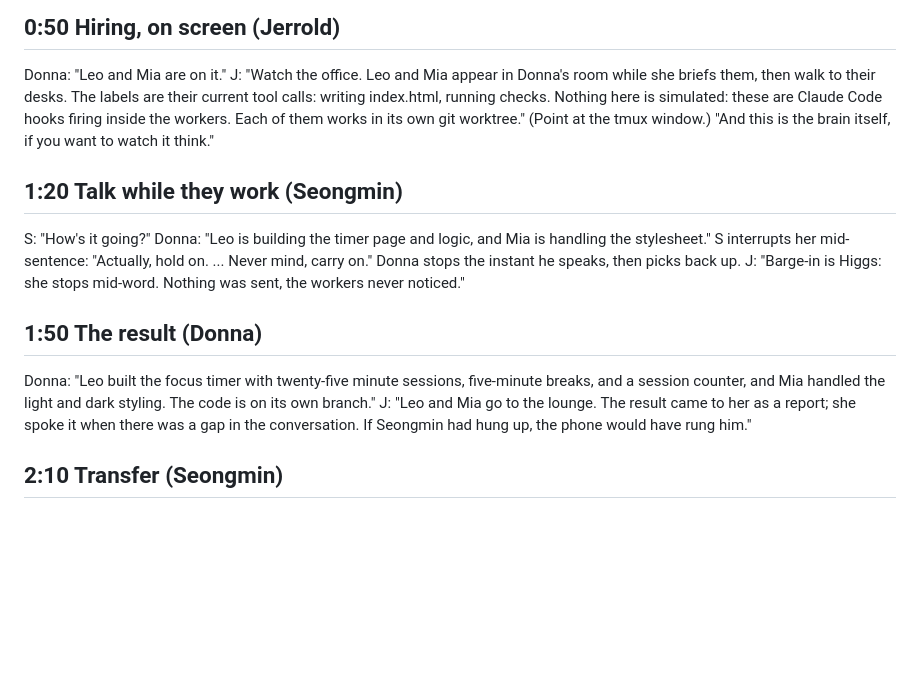
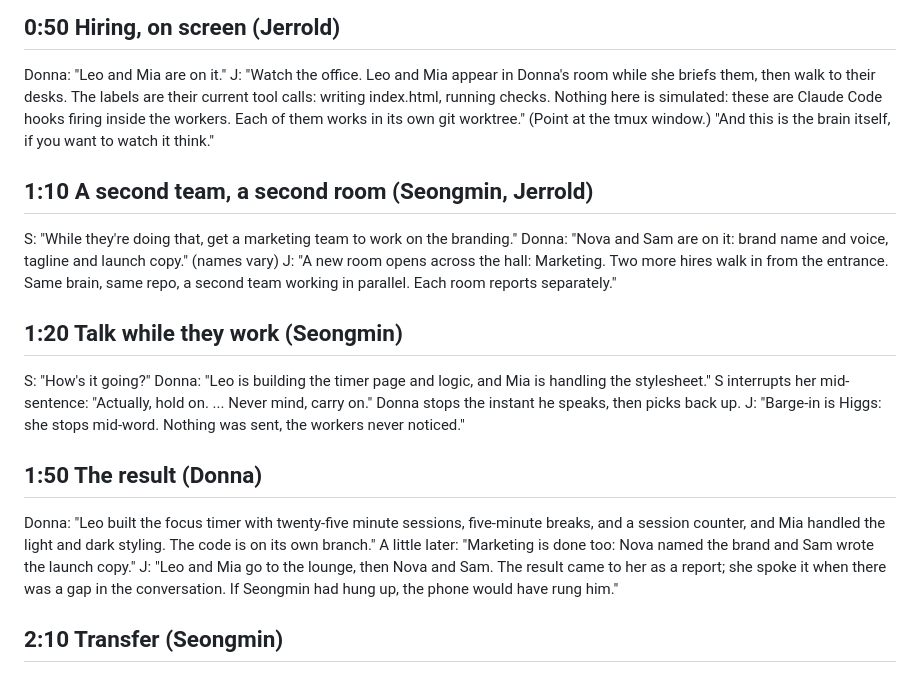
Before and after one commit to takeachangs/donna, a Markdown page: docs/demo-script.md, the part around the change. Drawn GitHub-style; blank space fills up the shorter version.

Commit message:
docs: demo script: the marketing-team beat (second room)
Co-Authored-By: Claude Fable 5.1 <noreply@anthropic.com>

```diff
--- a/docs/demo-script.md
+++ b/docs/demo-script.md
@@ -26,6 +26,12 @@ are their current tool calls: writing index.html, running checks. Nothing here i
 hooks firing inside the workers. Each of them works in its own git worktree."
 (Point at the tmux window.) "And this is the brain itself, if you want to watch it think."
 
+## 1:10 A second team, a second room (Seongmin, Jerrold)
+S: "While they're doing that, get a marketing team to work on the branding."
+Donna: "Nova and Sam are on it: brand name and voice, tagline and launch copy." (names vary)
+J: "A new room opens across the hall: Marketing. Two more hires walk in from the entrance. Same brain, same repo, a
+second team working in parallel. Each room reports separately."
+
 ## 1:20 Talk while they work (Seongmin)
 S: "How's it going?"
 Donna: "Leo is building the timer page and logic, and Mia is handling the stylesheet."
@@ -34,8 +40,8 @@ Donna stops the instant he speaks, then picks back up.
 J: "Barge-in is Higgs: she stops mid-word. Nothing was sent, the workers never noticed."
 
 ## 1:50 The result (Donna)
-Donna: "Leo built the focus timer with twenty-five minute sessions, five-minute breaks, and a session counter, and Mia handled the light and dark styling. The code is on its own branch."
-J: "Leo and Mia go to the lounge. The result came to her as a report; she spoke it when there was a gap in the
+Donna: "Leo built the focus timer with twenty-five minute sessions, five-minute breaks, and a session counter, and Mia handled the light and dark styling. The code is on its own branch." A little later: "Marketing is done too: Nova named the brand and Sam wrote the launch copy."
+J: "Leo and Mia go to the lounge, then Nova and Sam. The result came to her as a report; she spoke it when there was a gap in the
 conversation. If Seongmin had hung up, the phone would have rung him."
 
 ## 2:10 Transfer (Seongmin)
```
